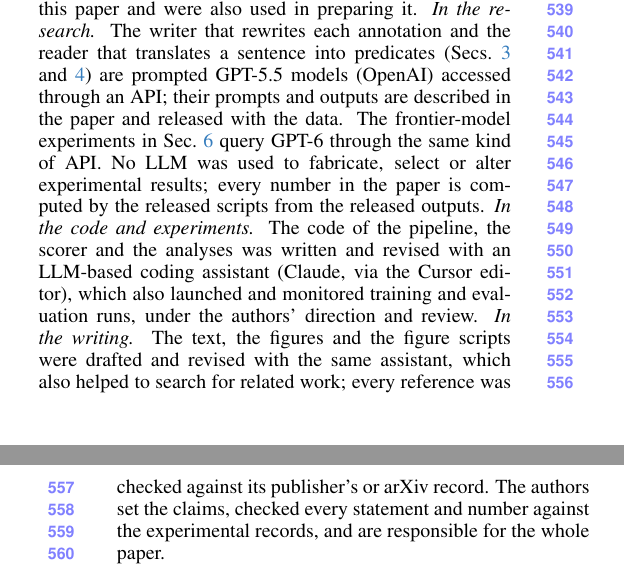
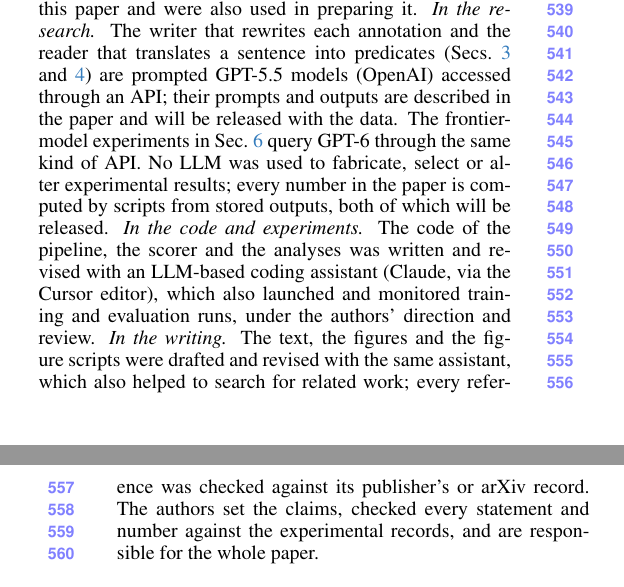
Before and after one commit to sujiez/Seshat-Star-paper, a LaTeX paper (main.tex, which reads sec/8_llm_statement.tex): two parts of the columns of pages 10 and 11 of 12, joined at a grey line, cut so that both start at the same text. Compiled offline with pdfLaTeX.

Commit message:
LLM Usage Statement: scripts and outputs will be released (not yet)
Co-authored-by: Cursor <cursoragent@cursor.com>

```diff
--- a/sec/8_llm_statement.tex
+++ b/sec/8_llm_statement.tex
@@ -4,8 +4,8 @@
 % and the extent.  A missing or incomplete statement is a desk-rejection reason.  See RED_FILE.md §1.
 \section*{LLM Usage Statement}
 Large language models are part of the method studied in this paper and were also used in preparing it.
-\emph{In the research.} The writer that rewrites each annotation and the reader that translates a sentence into predicates (\cref{sec:pipeline,sec:scorer}) are prompted GPT-5.5 models (OpenAI) accessed through an API; their prompts and outputs are described in the paper and released with the data.
+\emph{In the research.} The writer that rewrites each annotation and the reader that translates a sentence into predicates (\cref{sec:pipeline,sec:scorer}) are prompted GPT-5.5 models (OpenAI) accessed through an API; their prompts and outputs are described in the paper and will be released with the data.
 The frontier-model experiments in \cref{sec:model} query GPT-6 through the same kind of API.
-No LLM was used to fabricate, select or alter experimental results; every number in the paper is computed by the released scripts from the released outputs.
+No LLM was used to fabricate, select or alter experimental results; every number in the paper is computed by scripts from stored outputs, both of which will be released.
 \emph{In the code and experiments.} The code of the pipeline, the scorer and the analyses was written and revised with an LLM-based coding assistant (Claude, via the Cursor editor), which also launched and monitored training and evaluation runs, under the authors' direction and review.
 \emph{In the writing.} The text, the figures and the figure scripts were drafted and revised with the same assistant, which also helped to search for related work; every reference was checked against its publisher's or arXiv record. The authors set the claims, checked every statement and number against the experimental records, and are responsible for the whole paper.
```
